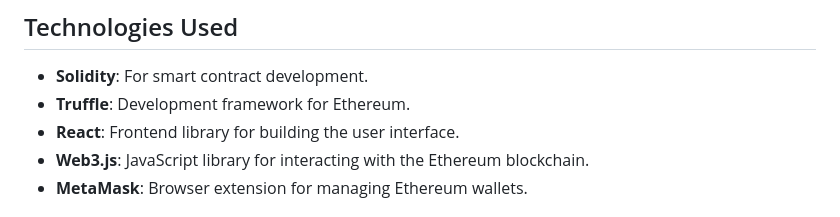
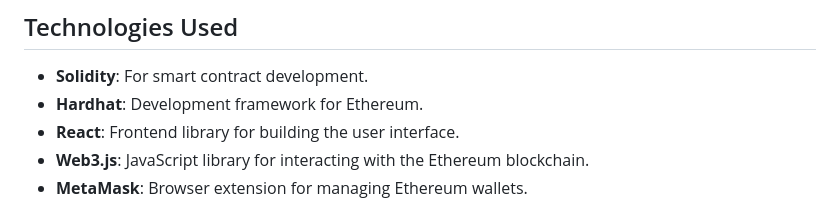
Before and after one commit to diaszakir/Blockchain1Assignment4, a Markdown page: README.md, the part around the change. Drawn GitHub-style.

```diff
--- a/README.md
+++ b/README.md
@@ -74,7 +74,7 @@ This project is an AI Model Marketplace that enables users to buy and sell AI mo
 ## Technologies Used
 
 - **Solidity**: For smart contract development.
-- **Truffle**: Development framework for Ethereum.
+- **Hardhat**: Development framework for Ethereum.
 - **React**: Frontend library for building the user interface.
 - **Web3.js**: JavaScript library for interacting with the Ethereum blockchain.
 - **MetaMask**: Browser extension for managing Ethereum wallets.
```
